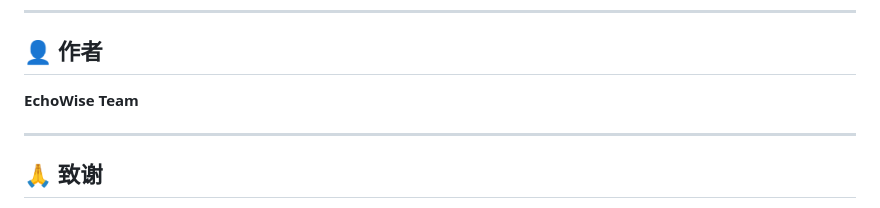
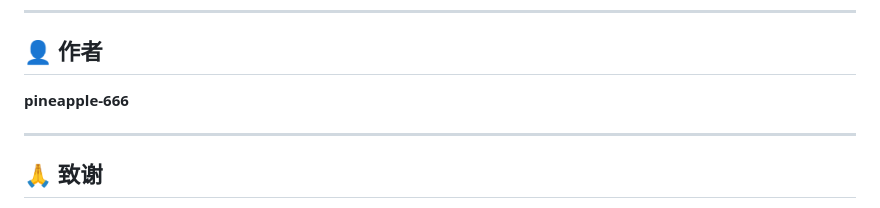
Before and after one commit to pineapple-666/EchoWise-web, a Markdown page: README.md, the part around the change. Drawn GitHub-style.

Commit message:
Update author name in README.md

```diff
--- a/README.md
+++ b/README.md
@@ -210,7 +210,7 @@ MIT License
 
 ## 👤 作者
 
-**EchoWise Team**
+**pineapple-666**
 
 ---
 
```
